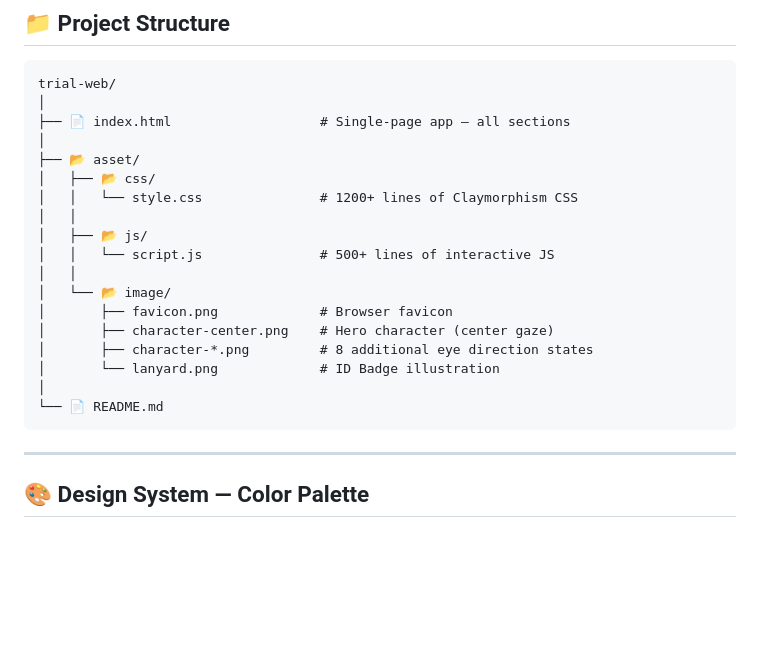
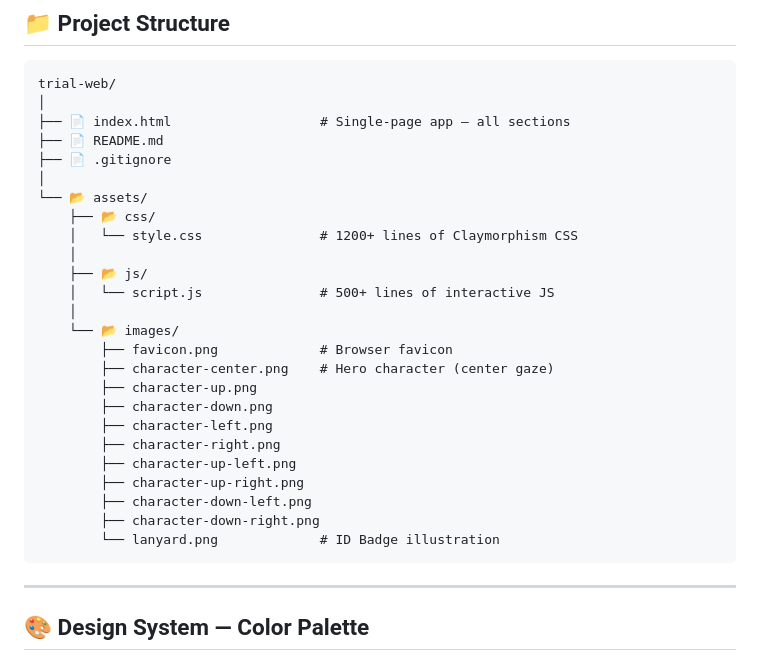
Before and after one commit to calistasolihin/trialweb, a Markdown page: README.md, the part around one of its changes. Rendered like a GitHub page; blank space fills up the shorter version.

````diff
--- a/README.md
+++ b/README.md
@@ -124,21 +122,28 @@ The hero section features a custom illustrated character whose **eyes follow you
 trial-web/
 │
 ├── 📄 index.html                   # Single-page app — all sections
+├── 📄 README.md
+├── 📄 .gitignore
 │
-├── 📂 asset/
-│   ├── 📂 css/
-│   │   └── style.css               # 1200+ lines of Claymorphism CSS
-│   │
-│   ├── 📂 js/
-│   │   └── script.js               # 500+ lines of interactive JS
-│   │
-│   └── 📂 image/
-│       ├── favicon.png             # Browser favicon
-│       ├── character-center.png    # Hero character (center gaze)
-│       ├── character-*.png         # 8 additional eye direction states
-│       └── lanyard.png             # ID Badge illustration
-│
-└── 📄 README.md
+└── 📂 assets/
+    ├── 📂 css/
+    │   └── style.css               # 1200+ lines of Claymorphism CSS
+    │
+    ├── 📂 js/
+    │   └── script.js               # 500+ lines of interactive JS
+    │
+    └── 📂 images/
+        ├── favicon.png             # Browser favicon
+        ├── character-center.png    # Hero character (center gaze)
+        ├── character-up.png
+        ├── character-down.png
+        ├── character-left.png
+        ├── character-right.png
+        ├── character-up-left.png
+        ├── character-up-right.png
+        ├── character-down-left.png
+        ├── character-down-right.png
+        └── lanyard.png             # ID Badge illustration
 ```
 
 ---
````
Also changed, not shown: other parts of README.md (+1 -3 lines).
